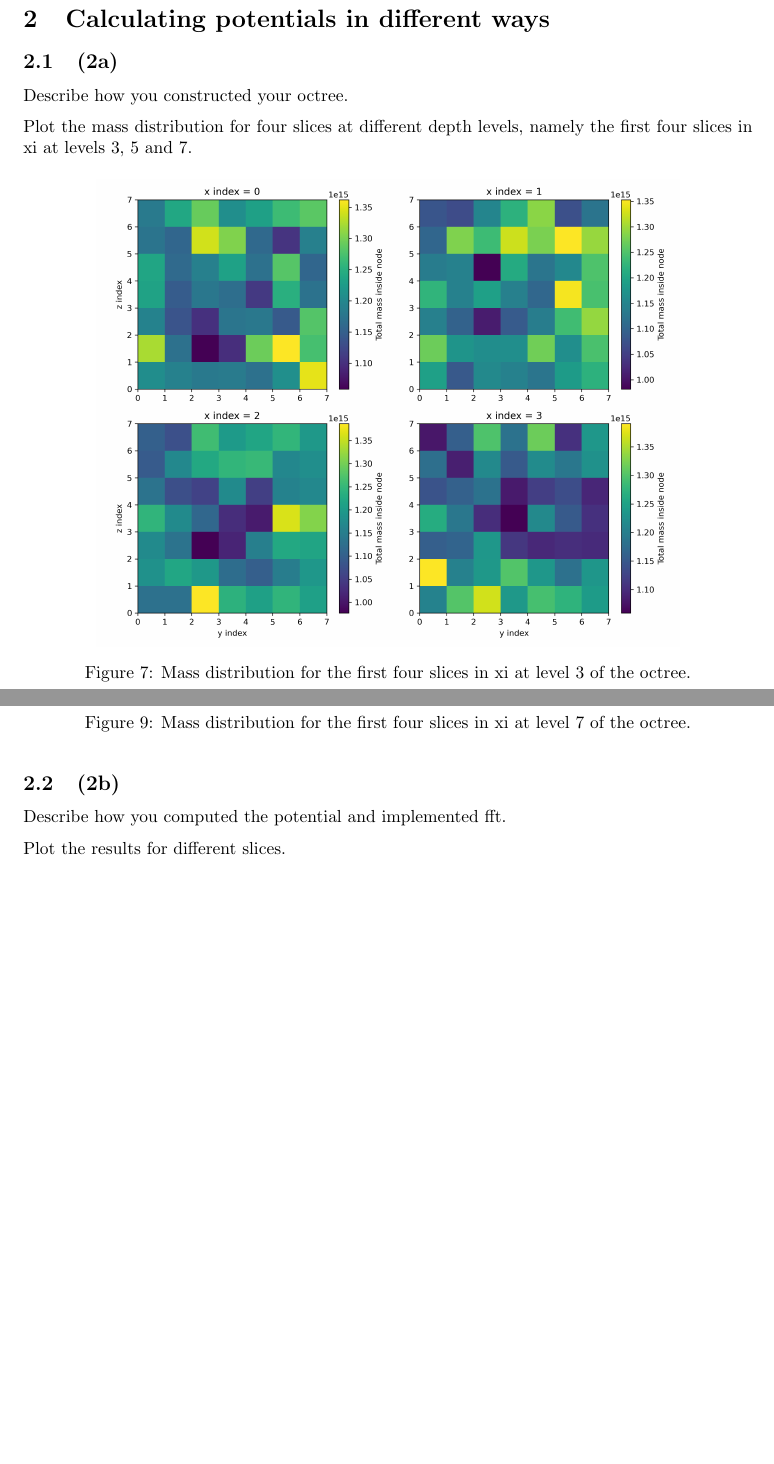
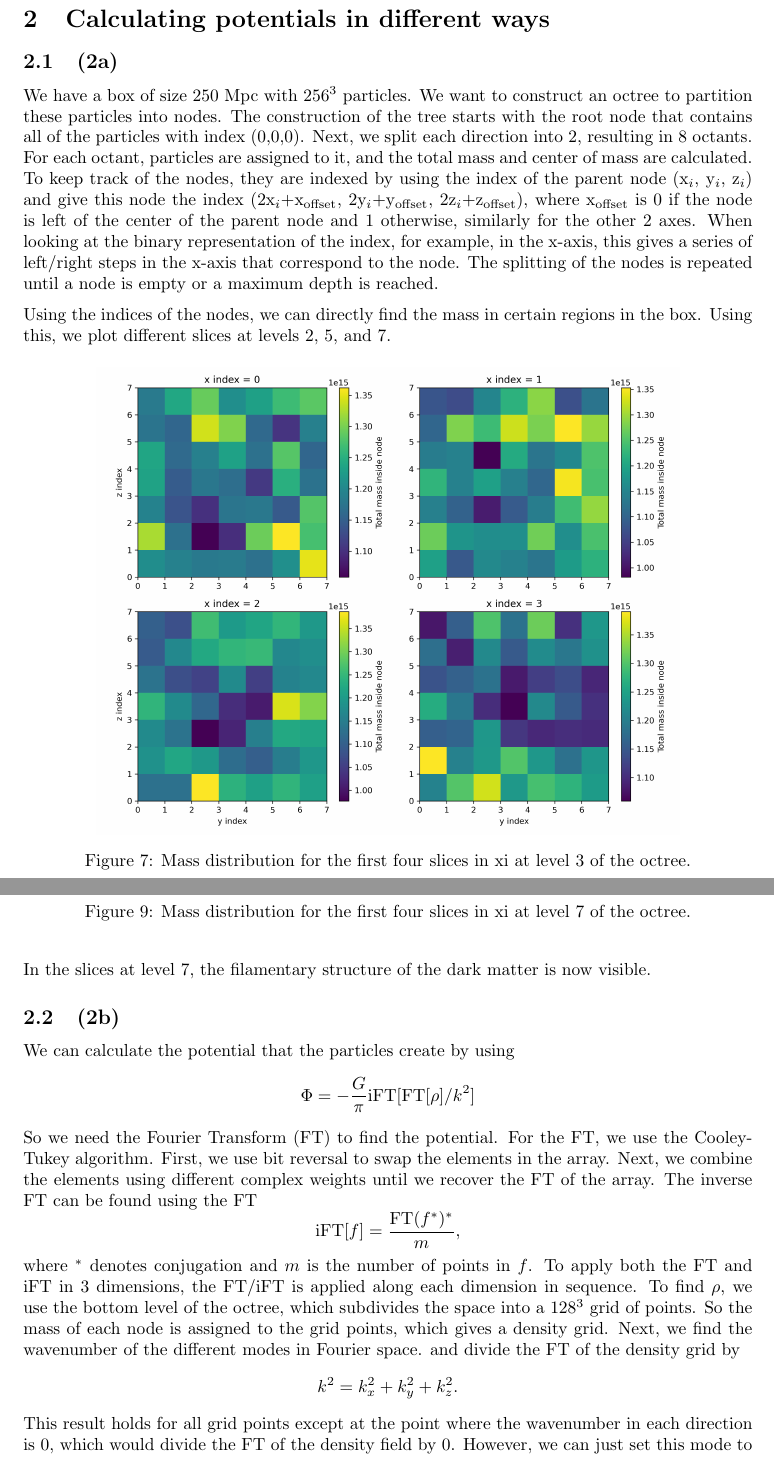
Before and after one commit to nielsklerk/NURB_HANDIN1, a LaTeX document (NUR_B_handin.tex): two parts of pages 5 and 7 of 12, joined at a grey line, cut so that both start at the same text, the shorter picture padded with empty space. Compiled offline with pdfLaTeX.

Commit message:
Finished the text part of the assignment

```diff
--- a/NUR_B_handin.tex
+++ b/NUR_B_handin.tex
@@ -150,11 +145,9 @@ We have also made a video of the simulation. This can be found in the folder wit
 
 \subsection{(2a) }
 
-Describe how you constructed your octree.
+We have a box of size 250 Mpc with 256$^3$ particles. We want to construct an octree to partition these particles into nodes. The construction of the tree starts with the root node that contains all of the particles with index (0,0,0). Next, we split each direction into 2, resulting in 8 octants. For each octant, particles are assigned to it, and the total mass and center of mass are calculated. To keep track of the nodes, they are indexed by using the index of the parent node (x$_i$, y$_i$, z$_i$) and give this node the index (2x$_i$+x$_\mathrm{offset}$, 2y$_i$+y$_\mathrm{offset}$, 2z$_i$+z$_\mathrm{offset}$), where x$_\mathrm{offset}$ is 0 if the node is left of the center of the parent node and 1 otherwise, similarly for the other 2 axes. When looking at the binary representation of the index, for example, in the x-axis, this gives a series of left/right steps in the x-axis that correspond to the node. The splitting of the nodes is repeated until a node is empty or a maximum depth is reached.
 
-Plot the mass
-distribution for four slices at different depth levels, namely the first four slices in xi at levels 3,
-5 and 7.
+Using the indices of the nodes, we can directly find the mass in certain regions in the box. Using this, we plot different slices at levels 2, 5, and 7.
 
 \begin{figure}[H]
     \centering
@@ -174,11 +170,21 @@ distribution for four slices at different depth levels, namely the first four sl
     \caption{Mass distribution for the first four slices in xi at level 7 of the octree.}
 \end{figure}
 
+In the slices at level 7, the filamentary structure of the dark matter is now visible.
+
 \subsection{(2b) }
-
-Describe how you computed the potential and implemented fft.
-
-Plot the results for different slices.
+We can calculate the potential that the particles create by using
+$$\Phi=-\frac{G}{\pi}\mathrm{iFT}[\mathrm{FT}[\rho]/k^2]$$
+So we need the Fourier Transform (FT) to find the potential.
+For the FT, we use the Cooley-Tukey algorithm.
+First, we use bit reversal to swap the elements in the array. Next, we combine the elements using different complex weights until we recover the FT of the array.
+The inverse FT can be found using the FT
+$$\mathrm{iFT}[f]=\frac{\mathrm{FT}(f^*)^*}{m},$$
+where $^*$ denotes conjugation and $m$ is the number of points in $f$.
+To apply both the FT and iFT in 3 dimensions, the FT/iFT is applied along each dimension in sequence.
+To find $\rho$, we use the bottom level of the octree, which subdivides the space into a 128$^3$ grid of points. So the mass of each node is assigned to the grid points, which gives a density grid. Next, we find the wavenumber of the different modes in Fourier space. and divide the FT of the density grid by
+$$k^2=k_x^2+k_y^2+k_z^2.$$
+This result holds for all grid points except at the point where the wavenumber in each direction is 0, which would divide the FT of the density field by 0. However, we can just set this mode to 0, as the potential is defined up to a scalar, which gives the freedom to choose this one mode. Next, we apply the iFT to the rescaled modes and multiply the result by $-\frac{G}{\pi}$, which gives the potential. 4 slices of the potential are shown below.
 
 \begin{figure}[H]
     \centering
```
Also changed, not shown: NUR_B_handin.tex (32 more changed lines).
